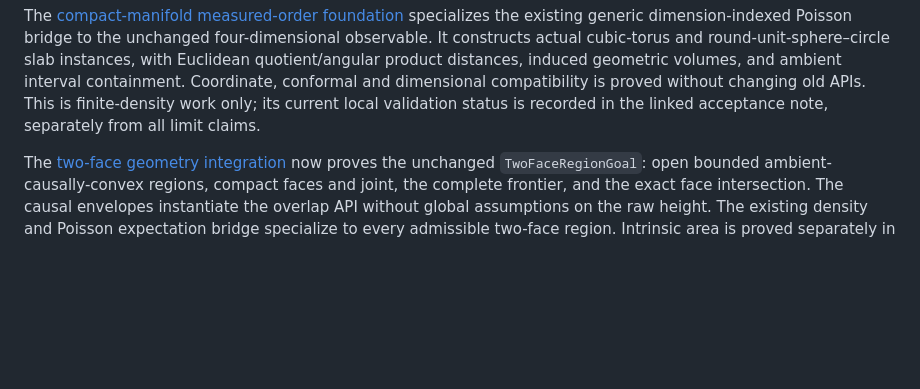
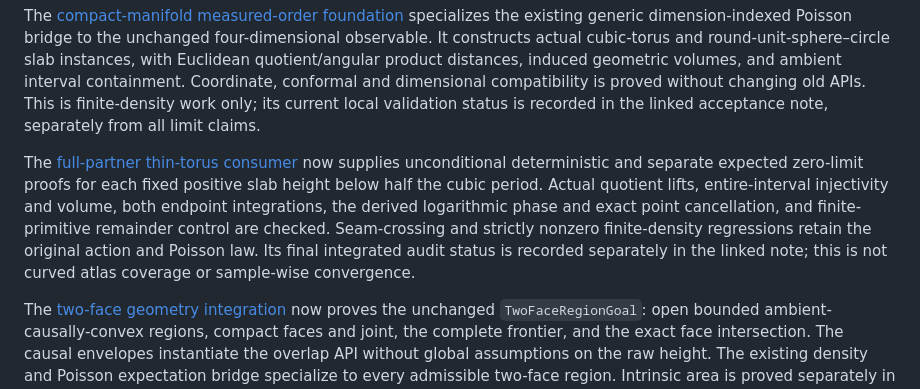
Before and after one commit to q5m-ai/causal-set-emergence, a Markdown page: formal/README.md, the part around the change. Rendered like a GitHub page; blank space fills up the shorter version.

```diff
--- a/formal/README.md
+++ b/formal/README.md
@@ -77,6 +77,16 @@ product distances, induced geometric volumes, and ambient interval containment.
 Coordinate, conformal and dimensional compatibility is proved without changing
 old APIs. This is finite-density work only; its current local validation status
 is recorded in the linked acceptance note, separately from all limit claims.
+
+The [full-partner thin-torus consumer](THIN_TORUS_LIMIT.md) now supplies
+unconditional deterministic and separate expected zero-limit proofs for each
+fixed positive slab height below half the cubic period. Actual quotient lifts,
+entire-interval injectivity and volume, both endpoint integrations, the derived
+logarithmic phase and exact point cancellation, and finite-primitive remainder
+control are checked. Seam-crossing and strictly nonzero finite-density
+regressions retain the original action and Poisson law. Its final integrated
+audit status is recorded separately in the linked note; this is not curved
+atlas coverage or sample-wise convergence.
 
 The [two-face geometry integration](TWO_FACE_GEOMETRY.md) now proves the
 unchanged `TwoFaceRegionGoal`: open bounded ambient-causally-convex regions,
```
Also changed, not shown: README.md (+10 -0 lines), formal/THIN_TORUS_LIMIT.md (added, +148 -0 lines).
